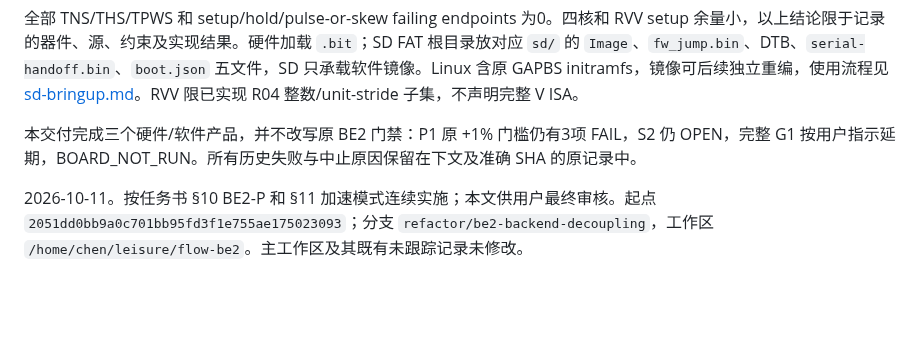
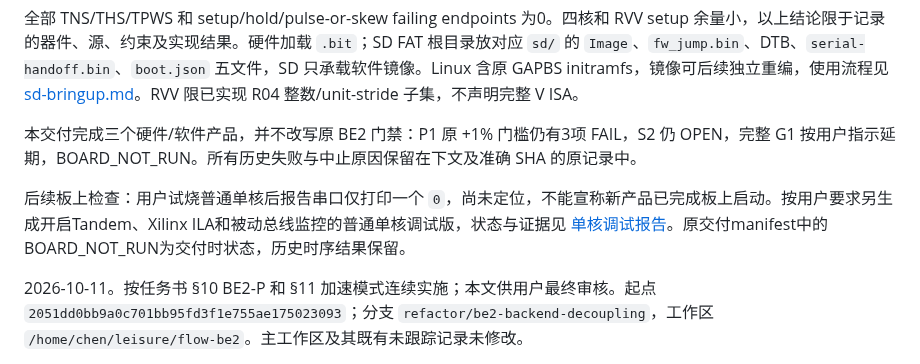
Before and after one commit to RanxiChen/flow, a Markdown page: docs/tasks/BE2-report.md, the part around the change. Rendered like a GitHub page; blank space fills up the shorter version.

```diff
--- a/docs/tasks/BE2-report.md
+++ b/docs/tasks/BE2-report.md
@@ -13,6 +13,8 @@
 全部 TNS/THS/TPWS 和 setup/hold/pulse-or-skew failing endpoints 为0。四核和 RVV setup 余量小，以上结论限于记录的器件、源、约束及实现结果。硬件加载 `.bit`；SD FAT 根目录放对应 `sd/` 的 `Image`、`fw_jump.bin`、DTB、`serial-handoff.bin`、`boot.json` 五文件，SD 只承载软件镜像。Linux 含原 GAPBS initramfs，镜像可后续独立重编，使用流程见 [sd-bringup.md](../../fpga/kcu105/sd-bringup.md)。RVV 限已实现 R04 整数/unit-stride 子集，不声明完整 V ISA。
 
 本交付完成三个硬件/软件产品，并不改写原 BE2 门禁：P1 原 +1% 门槛仍有3项 FAIL，S2 仍 OPEN，完整 G1 按用户指示延期，BOARD_NOT_RUN。所有历史失败与中止原因保留在下文及准确 SHA 的原记录中。
+
+后续板上检查：用户试烧普通单核后报告串口仅打印一个 `0`，尚未定位，不能宣称新产品已完成板上启动。按用户要求另生成开启Tandem、Xilinx ILA和被动总线监控的普通单核调试版，状态与证据见 [单核调试报告](BE2-single-debug-report.md)。原交付manifest中的BOARD_NOT_RUN为交付时状态，历史时序结果保留。
 
 2026-10-11。按任务书 §10 BE2-P 和 §11 加速模式连续实施；本文供用户最终审核。起点 `2051dd0bb9a0c701bb95fd3f1e755ae175023093`；分支 `refactor/be2-backend-decoupling`，工作区 `/home/chen/leisure/flow-be2`。主工作区及其既有未跟踪记录未修改。
 
```
Also changed, not shown: docs/tasks/BE2-single-debug-report.md (+2 -0 lines).
